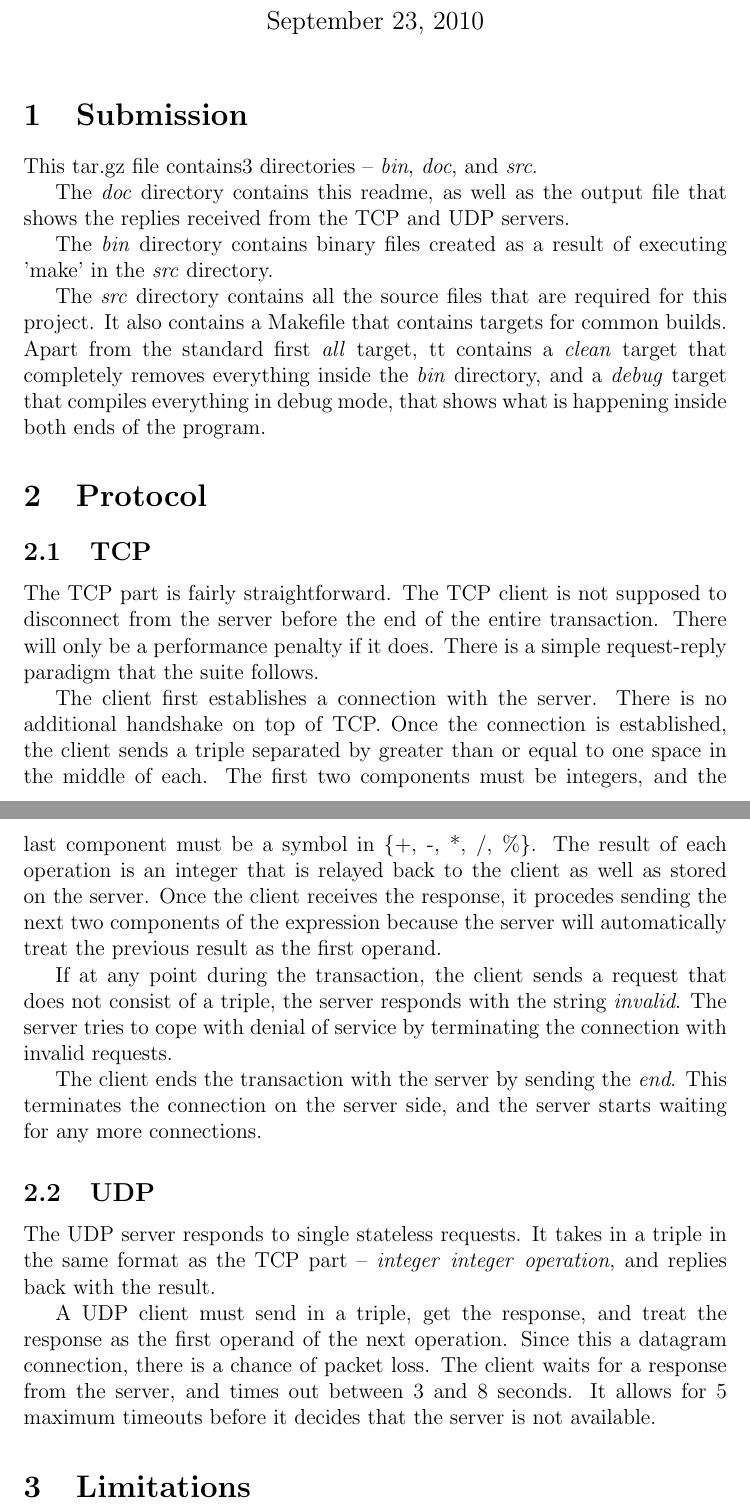
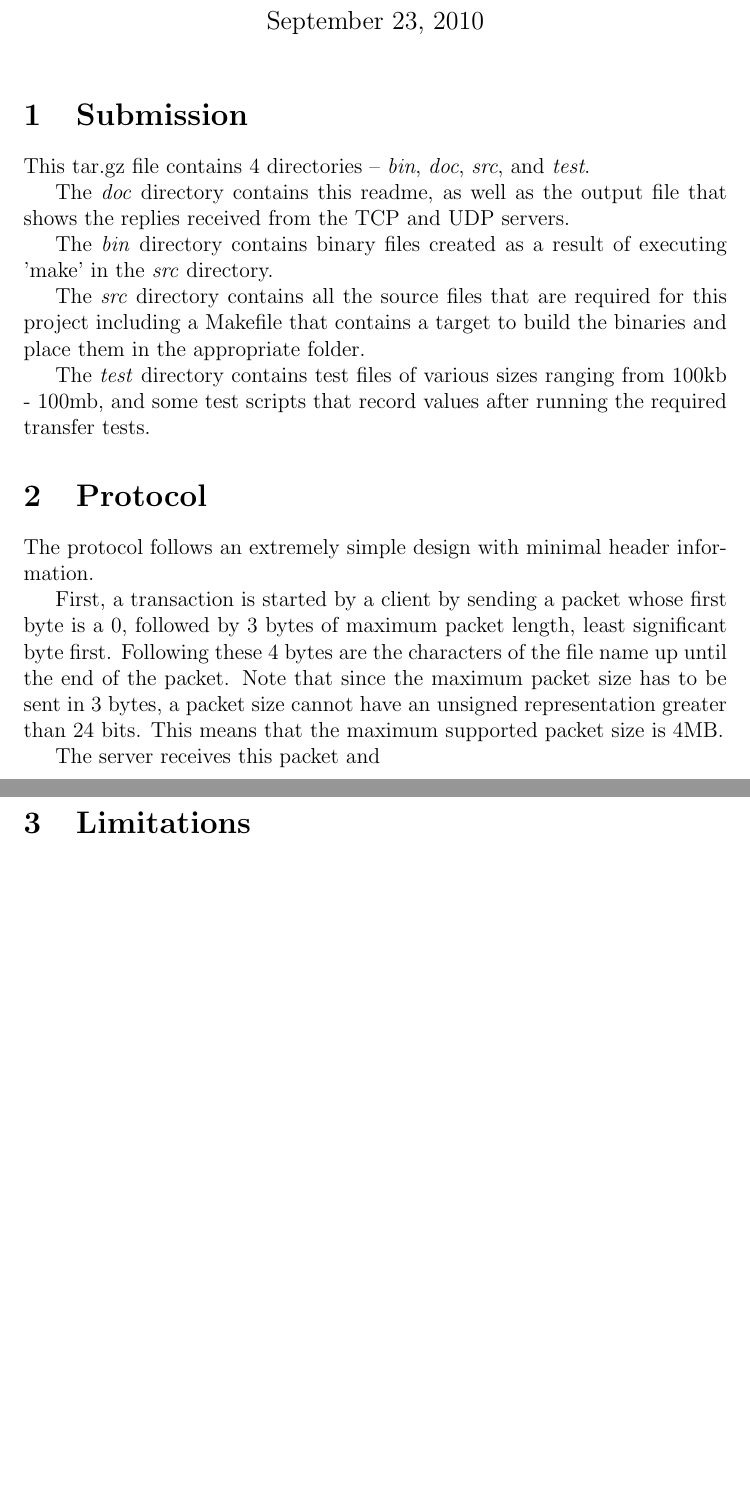
Before and after one commit to shroff/kft, a LaTeX document (doc/README.tex): two parts of pages 1 and 2 of 2, joined at a grey line, cut so that both start at the same text, the shorter picture padded with empty space. Compiled offline with pdfLaTeX.

Commit message:
(hopefully) Final copy. Detects and transmits file not found.

```diff
--- a/doc/README.tex
+++ b/doc/README.tex
@@ -1,36 +1,28 @@
 \documentclass[12pt]{article}
 \begin{document}
 
-\title{CS 3251 -- Programming Assignment 1}
+\title{CS 3251 -- Programming Assignment 2}
 \author{Abhishek Shroff}
 \date{September 23, 2010}
 \maketitle
 
 \section{Submission}
-This tar.gz file contains3 directories -- \emph{bin}, \emph{doc}, and \emph{src}.
+This tar.gz file contains 4 directories -- \emph{bin}, \emph{doc}, \emph{src}, and \emph{test}.
 
 The \emph{doc} directory contains this readme, as well as the output file that shows the replies received from the TCP and UDP servers.
 
 The \emph{bin} directory contains binary files created as a result of executing 'make' in the \emph{src} directory.
 
-The \emph{src} directory contains all the source files that are required for this project. It also contains a Makefile that contains targets for common builds. Apart from the standard first \emph{all} target, tt contains a \emph{clean} target that completely removes everything inside the \emph{bin} directory, and a \emph{debug} target that compiles everything in debug mode, that shows what is happening inside both ends of the program.
+The \emph{src} directory contains all the source files that are required for this project including a Makefile that contains a target to build the binaries and place them in the appropriate folder.
+
+The \emph{test} directory contains test files of various sizes ranging from 100kb - 100mb, and some test scripts that record values after running the required transfer tests.
 
 \section{Protocol}
-\subsection{TCP}
-The TCP part is fairly straightforward. The TCP client is not supposed to disconnect from the server before the end of the entire transaction. There will only be a performance penalty if it does. There is a simple request-reply paradigm that the suite follows.
+The protocol follows an extremely simple design with minimal header information.
 
-The client first establishes a connection with the server. There is no additional handshake on top of TCP. Once the connection is established, the client sends a triple separated by greater than or equal to one space in the middle of each. The first two components must be integers, and the last component must be a symbol in \{+, -, *, /, \%\}. The result of each operation is an integer that is relayed back to the client as well as stored on the server. Once the client receives the response, it procedes sending the next two components of the expression because the server will automatically treat the previous result as the first operand.
+First, a transaction is started by a client by sending a packet whose first byte is a 0, followed by 3 bytes of maximum packet length, least significant byte first. Following these 4 bytes are the characters of the file name up until the end of the packet. Note that since the maximum packet size has to be sent in 3 bytes, a packet size cannot have an unsigned representation greater than 24 bits. This means that the maximum supported packet size is 4MB.
 
-If at any point during the transaction, the client sends a request that does not consist of a triple, the server responds with the string \emph{invalid}. The server tries to cope with denial of service by terminating the connection with invalid requests.
-
-The client ends the transaction with the server by sending the \emph{end}. This terminates the connection on the server side, and the server starts waiting for any more connections.
-
-
-\subsection{UDP}
-The UDP server responds to single stateless requests. It takes in a triple in the same format as the TCP part -- \emph{integer} \emph{integer} \emph{operation}, and replies back with the result.
-
-A UDP client must send in a triple, get the response, and treat the response as the first operand of the next operation. Since this a datagram connection, there is a chance of packet loss. The client waits for a response from the server, and times out between 3 and 8 seconds. It allows for 5 maximum timeouts before it decides that the server is not available.
-
+The server receives this packet and
 \section{Limitations}
 The servers are fairly robust, and will not terminate on any input from the clients. That said, there are some limitations, which, if surpassed, will break this program.
 \begin{enumerate}
```
Also changed, not shown: 7 other files.
